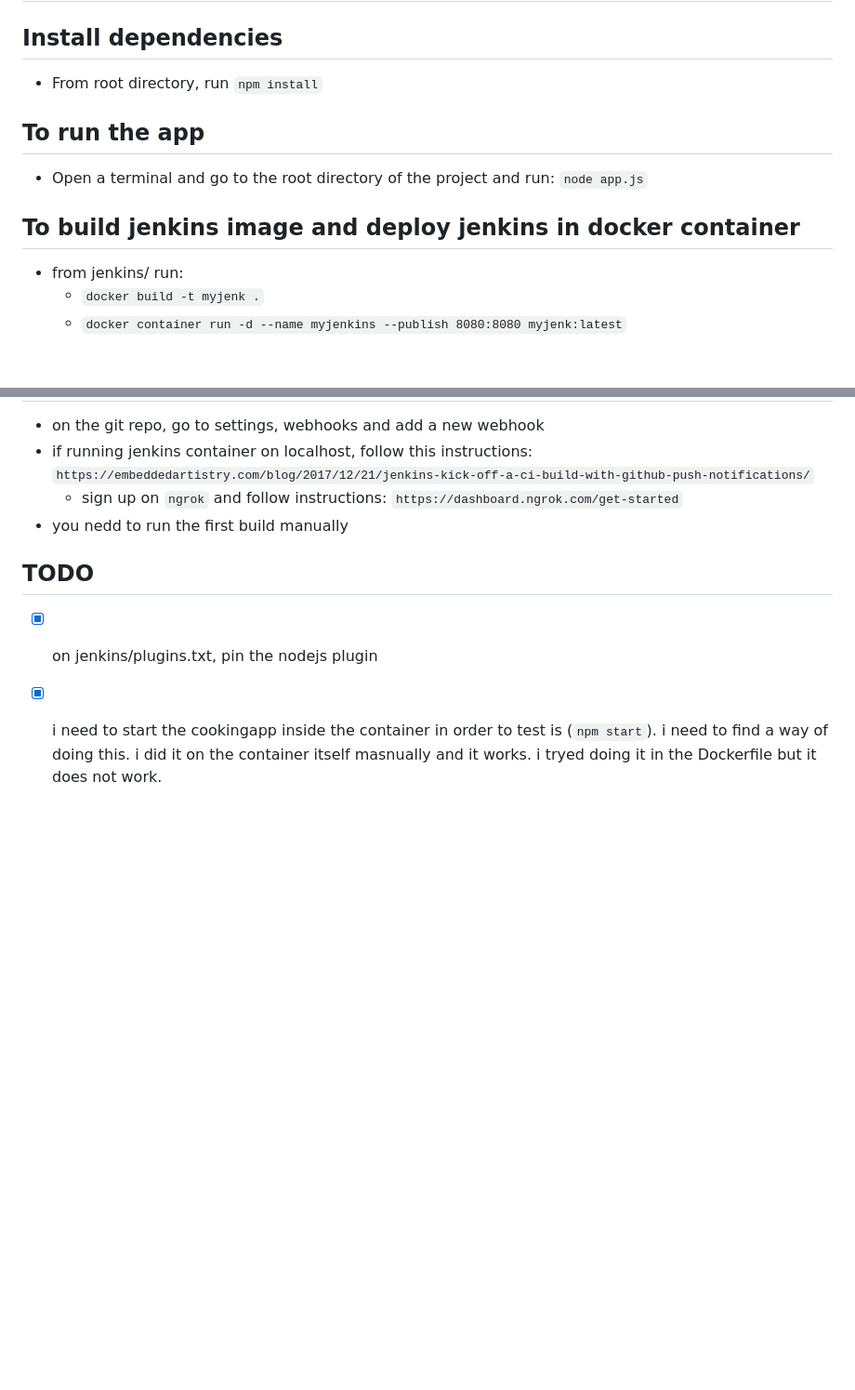
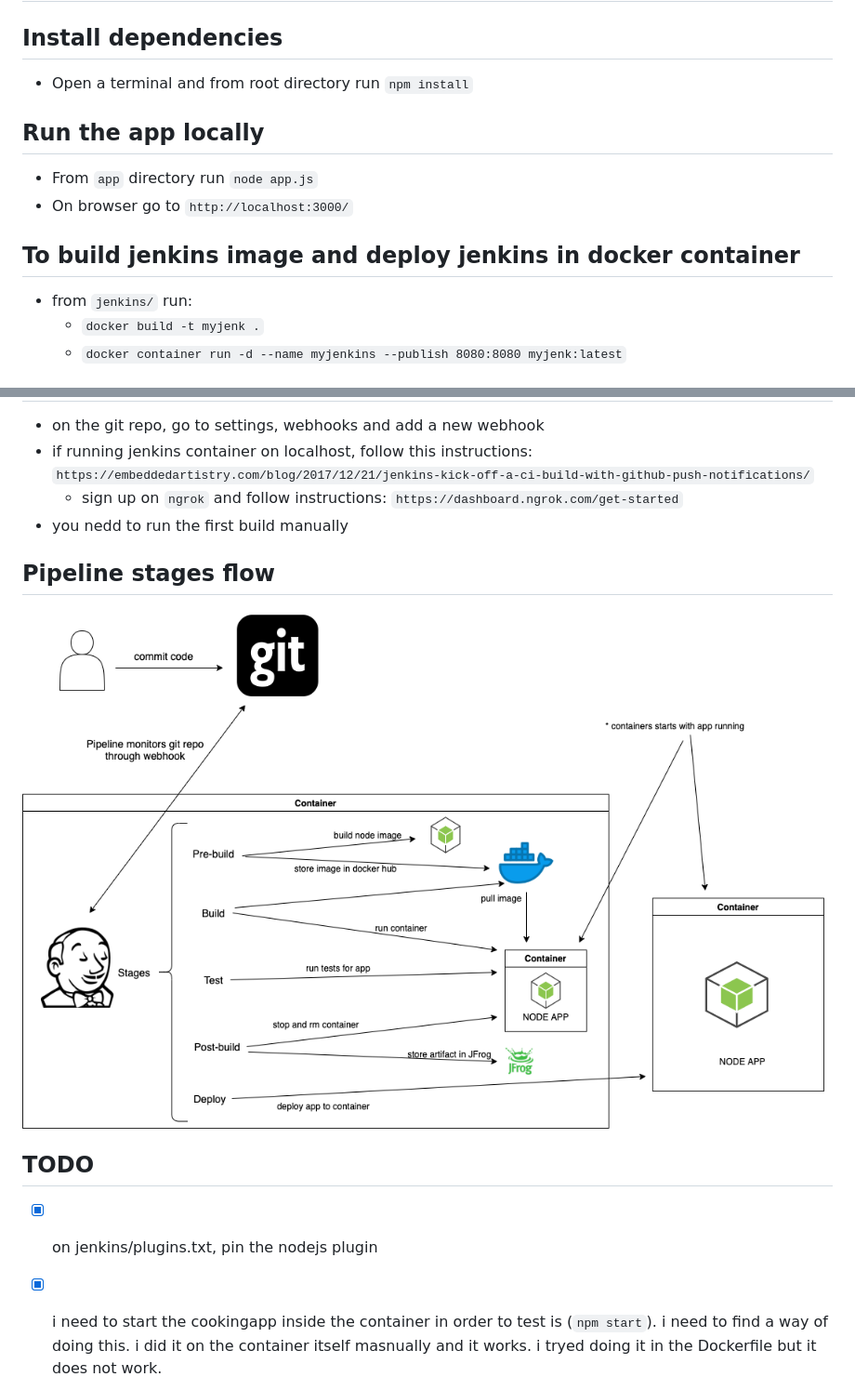
Before and after one commit to diegofontecilla/cookingWeb, a Markdown page: README.md, 2 parts joined by grey strips. Shown: that part at 93% size. Drawn GitHub-style; pictures changed too: diagrams/PipelineStageFlow.png (added); blank space fills up the shorter version.

```diff
--- a/README.md
+++ b/README.md
@@ -2,15 +2,16 @@
 
 ## Install dependencies
 
-* From root directory, run `npm install`
+* Open a terminal and from root directory run `npm install`
 
-## To run the app
+## Run the app locally
 
-* Open a terminal and go to the root directory of the project and run: `node app.js`
+* From `app` directory run `node app.js`
+* On browser go to `http://localhost:3000/`
 
 ## To build jenkins image and deploy jenkins in docker container
 
-* from jenkins/ run:
+* from `jenkins/` run:
   * `docker build -t myjenk .`
   * `docker container run -d --name myjenkins --publish 8080:8080 myjenk:latest`
 
@@ -34,6 +35,10 @@
   * sign up on `ngrok` and follow instructions: `https://dashboard.ngrok.com/get-started`
 * you nedd to run the first build manually
 
+## Pipeline stages flow
+
+![Stages flow](./diagrams/PipelineStageFlow.png)
+
 ## TODO
 
 * [x] on jenkins/plugins.txt, pin the nodejs plugin
```
Also changed, not shown: 3 other files.
